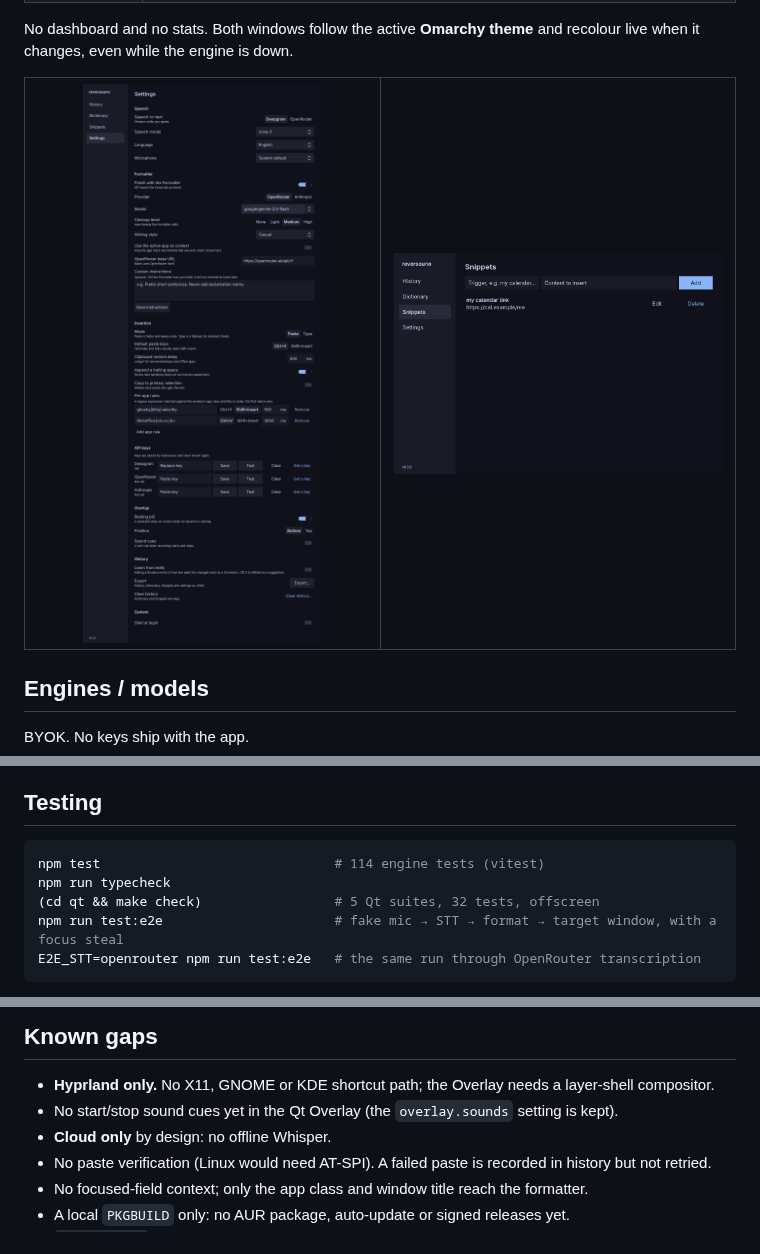
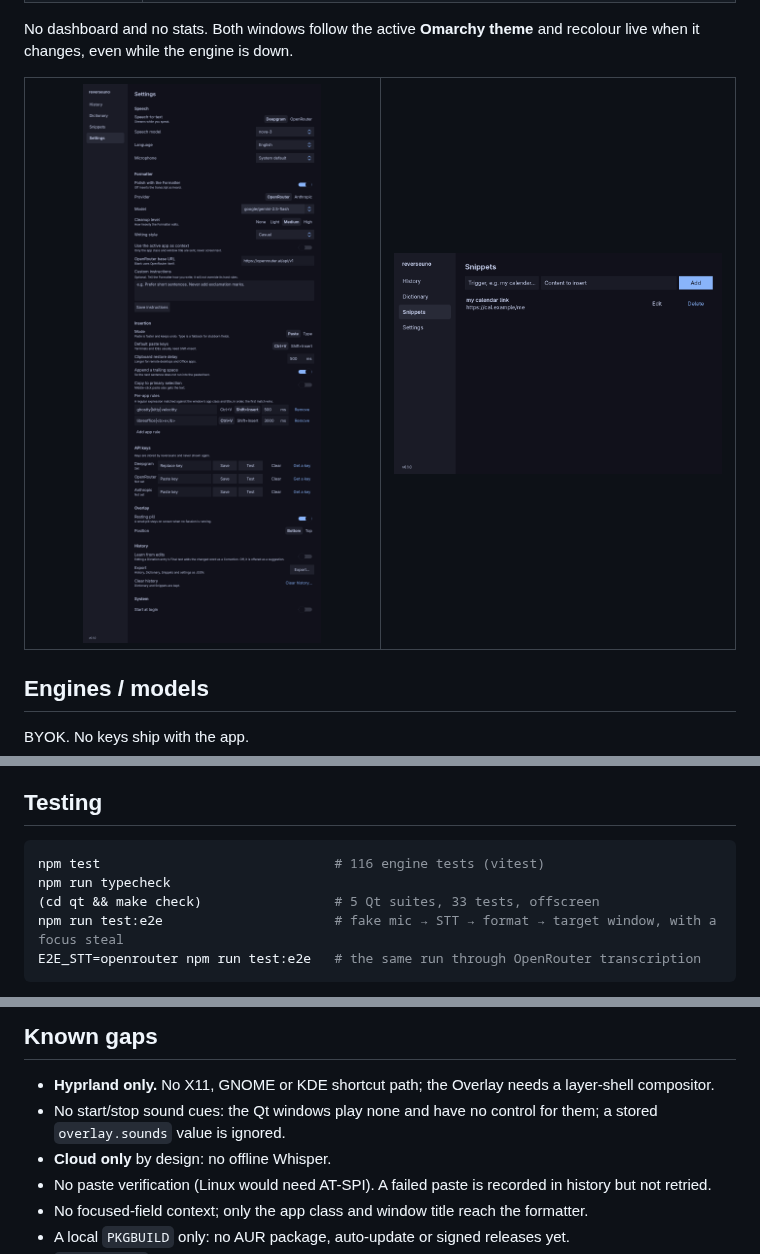
Before and after one commit to nodaysidle/reverseuno, a Markdown page: README.md, 3 parts joined by grey strips. GitHub-like rendering; pictures changed too: docs/screenshots/hub-settings.png.

````diff
--- a/README.md
+++ b/README.md
@@ -200,9 +200,9 @@ Qt app first if it is not running. Each call is logged to
 ## Testing
 
 ```bash
-npm test                              # 114 engine tests (vitest)
+npm test                              # 116 engine tests (vitest)
 npm run typecheck
-(cd qt && make check)                 # 5 Qt suites, 32 tests, offscreen
+(cd qt && make check)                 # 5 Qt suites, 33 tests, offscreen
 npm run test:e2e                      # fake mic → STT → format → target window, with a focus steal
 E2E_STT=openrouter npm run test:e2e   # the same run through OpenRouter transcription
 ```
@@ -258,7 +258,8 @@ minute). It looks for `REVERSEUNO_UI`, then `<app>/qt/reverseuno-ui`, then
 
 - **Hyprland only.** No X11, GNOME or KDE shortcut path; the Overlay needs a
   layer-shell compositor.
-- No start/stop sound cues yet in the Qt Overlay (the `overlay.sounds` setting is kept).
+- No start/stop sound cues: the Qt windows play none and have no control for them; a
+  stored `overlay.sounds` value is ignored.
 - **Cloud only** by design: no offline Whisper.
 - No paste verification (Linux would need AT-SPI). A failed paste is recorded in
   history but not retried.
````
Also changed, not shown: other parts of README.md (+1 -1 lines), SPEC.md (+4 -3 lines), 2 other files.
